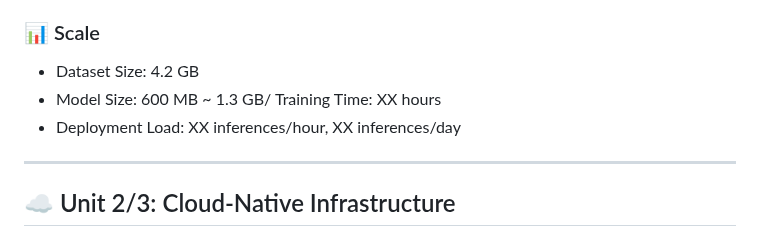
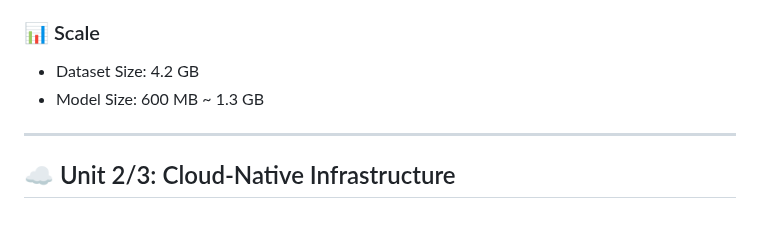
Before and after one commit to Phase1es2/ML-Sys-DevOps, a Markdown page: README.md, the part around the change. GitHub-like rendering.

```diff
--- a/README.md
+++ b/README.md
@@ -25,9 +25,7 @@ Our depth-aware super-resolution system enabel Adobe to:
 
 ### 📊 Scale
 - Dataset Size: 4.2 GB
-- Model Size: 600 MB  ~ 1.3 GB/ Training Time: XX hours
-- Deployment Load: XX inferences/hour, XX inferences/day
-
+- Model Size: 600 MB  ~ 1.3 GB
 ---
 
 ## ☁️ Unit 2/3: Cloud-Native Infrastructure
```
